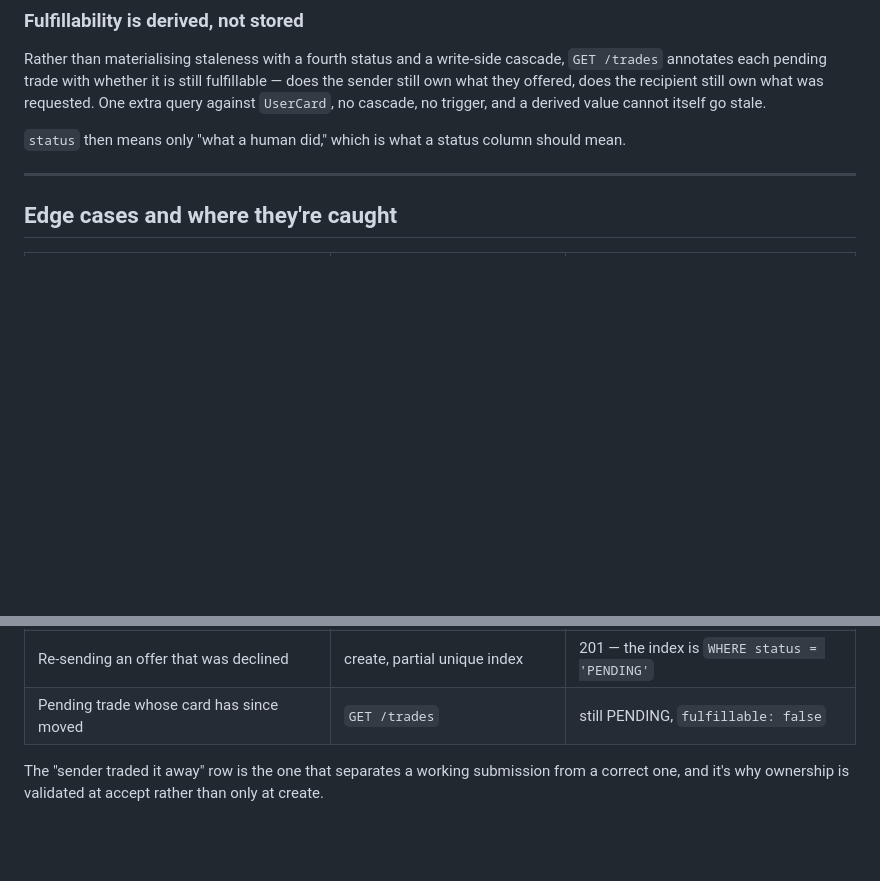
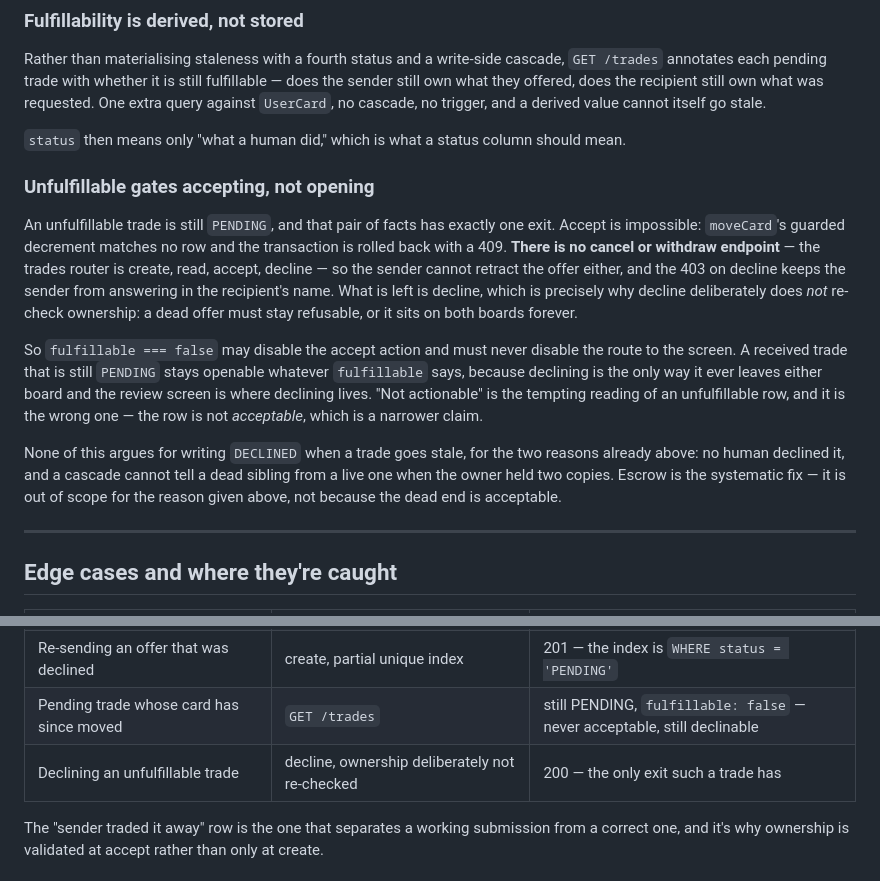
Before and after one commit to freddiecabrera/turnapp-test, a Markdown page: DESIGN.md, 2 parts joined by grey strips. Drawn GitHub-style; blank space fills up the shorter version.

Commit message:
docs: record why an unfulfillable trade must stay openable
A pending trade can become unfulfillable when one side no longer owns the
card it names. Accept is then refused by `moveCard`'s guarded decrement,
there is no cancel or withdraw endpoint, and decline deliberately skips the
ownership re-check for exactly this reason — so decline is the only way such
a trade ever leaves either board. A client that treats "unfulfillable" as
"not actionable" and blocks the route to the review screen removes the only
exit and strands the row on both boards forever.

Written next to the existing non-cascade and derived-fulfillability
reasoning so a future change meets the argument where it is made, rather
than as a new section at the end. The edge-case row for a pending trade
whose card has moved said only that it stays PENDING with
`fulfillable: false`, which reads as inert; it now says never acceptable,
still declinable, and a row is added for declining one.

```diff
--- a/DESIGN.md
+++ b/DESIGN.md
@@ -262,6 +262,27 @@ what they offered, does the recipient still own what was requested. One extra qu
 
 `status` then means only "what a human did," which is what a status column should mean.
 
+### Unfulfillable gates accepting, not opening
+
+An unfulfillable trade is still `PENDING`, and that pair of facts has exactly one exit. Accept is
+impossible: `moveCard`'s guarded decrement matches no row and the transaction is rolled back with
+a 409. **There is no cancel or withdraw endpoint** — the trades router is create, read, accept,
+decline — so the sender cannot retract the offer either, and the 403 on decline keeps the sender
+from answering in the recipient's name. What is left is decline, which is precisely why decline
+deliberately does *not* re-check ownership: a dead offer must stay refusable, or it sits on both
+boards forever.
+
+So `fulfillable === false` may disable the accept action and must never disable the route to the
+screen. A received trade that is still `PENDING` stays openable whatever `fulfillable` says,
+because declining is the only way it ever leaves either board and the review screen is where
+declining lives. "Not actionable" is the tempting reading of an unfulfillable row, and it is the
+wrong one — the row is not *acceptable*, which is a narrower claim.
+
+None of this argues for writing `DECLINED` when a trade goes stale, for the two reasons already
+above: no human declined it, and a cascade cannot tell a dead sibling from a live one when the
+owner held two copies. Escrow is the systematic fix — it is out of scope for the reason given
+above, not because the dead end is acceptable.
+
 ---
 
 ## Edge cases and where they're caught
@@ -285,7 +306,8 @@ what they offered, does the recipient still own what was requested. One extra qu
 | Declining a trade | decline, guarded claim | 200, `UserCard` untouched |
 | Declining an already-answered trade | decline, claim guard | 409 |
 | Re-sending an offer that was declined | create, partial unique index | 201 — the index is `WHERE status = 'PENDING'` |
-| Pending trade whose card has since moved | `GET /trades` | still PENDING, `fulfillable: false` |
+| Pending trade whose card has since moved | `GET /trades` | still PENDING, `fulfillable: false` — never acceptable, still declinable |
+| Declining an unfulfillable trade | decline, ownership deliberately not re-checked | 200 — the only exit such a trade has |
 
 The "sender traded it away" row is the one that separates a working submission from a correct
 one, and it's why ownership is validated at accept rather than only at create.
```
